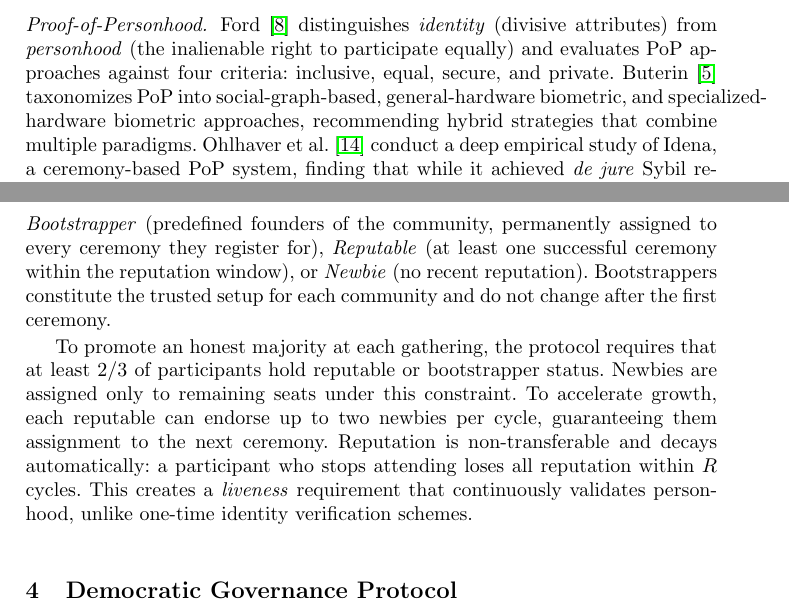
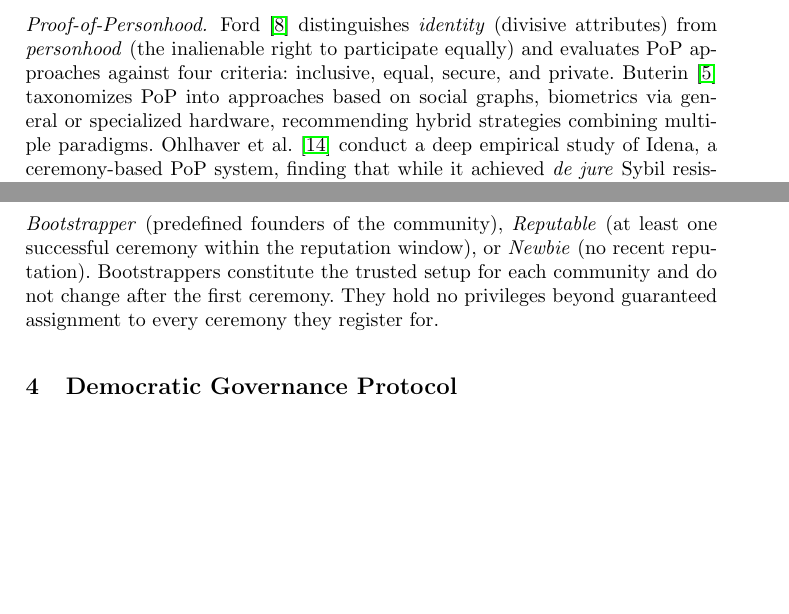
Before and after one commit to encointer/dawo-paper, a LaTeX thesis (main.tex): two parts of pages 2 and 4 of 16, joined at a grey line, cut so that both start at the same text, the shorter picture padded with empty space. Compiled offline with pdfLaTeX.

Commit message:
shorten and fix hbox

```diff
--- a/main.tex
+++ b/main.tex
@@ -69,7 +69,7 @@ We begin with related work (Section~\ref{sec:related}), then describe the PoP me
 Schneider~\cite{schneider2024governable} systematically critiques token-weighted voting as producing ``persistent plutocracy'' and ``implicit feudalism.'' Fritsch et al.~\cite{fritsch2024analyzing} provide empirical evidence: voting power Gini coefficients exceed 0.98 in Compound and Uniswap, with single-holder delegates controlling over 90\% of voting power. Proposed mitigations such as quadratic voting~\cite{buterin2019flexible}, conviction voting, and delegation remain vulnerable to Sybil attacks when participants can cheaply create multiple identities.
 
 \paragraph{Proof-of-Personhood.}
-Ford~\cite{ford2020identity} distinguishes \emph{identity} (divisive attributes) from \emph{personhood} (the inalienable right to participate equally) and evaluates PoP approaches against four criteria: inclusive, equal, secure, and private. Buterin~\cite{buterin2023biometric} taxonomizes PoP into social-graph-based, general-hardware biometric, and specialized-hardware biometric approaches, recommending hybrid strategies that combine multiple paradigms. Ohlhaver et al.~\cite{ohlhaver2024proof} conduct a deep empirical study of Idena, a ceremony-based PoP system, finding that while it achieved \emph{de jure} Sybil resistance (filtering bots), it failed at \emph{de facto} resistance: by May 2022, 23 entities controlled approximately 40\% of accounts through puppeteering. They argue that community-level identity with subsidiarity offers structural advantages over global identity schemes, aligning with our per-community governance architecture.
+Ford~\cite{ford2020identity} distinguishes \emph{identity} (divisive attributes) from \emph{personhood} (the inalienable right to participate equally) and evaluates PoP approaches against four criteria: inclusive, equal, secure, and private. Buterin~\cite{buterin2023biometric} taxonomizes PoP into approaches based on social graphs, biometrics via general or specialized hardware, recommending hybrid strategies combining multiple paradigms. Ohlhaver et al.~\cite{ohlhaver2024proof} conduct a deep empirical study of Idena, a ceremony-based PoP system, finding that while it achieved \emph{de jure} Sybil resistance (filtering bots), it failed at \emph{de facto} resistance: by May 2022, 23 entities controlled approximately 40\% of accounts through puppeteering. They argue that community-level identity with subsidiarity offers structural advantages over global identity schemes, aligning with our per-community governance architecture.
 
 %% we don't need this here as it is only the motivation to pick swap options as empirical research target. It is not the focuse of the paper to treat community currencies
 %\paragraph{Community Currencies.}
@@ -94,9 +94,10 @@ The simultaneity constraint is critical: all ceremonies worldwide occur at the s
 Hoffmann~\cite{hoffmann2021security} shows that creating a Sybil identity requires controlling a majority of the attendees assigned to a single meetup. However, maintaining Sybil identities across ceremonies requires the adversary to control over 50\% of the entire network's reputable population, and the analysis identifies a \emph{friction threshold} of approximately 4.5\%: if minion recruitment costs exceed this fraction of the ceremony reward, no Sybil strategy is profitable within two years. Moreover, Sybil attacks are observable by honest participants in affected meetups, and sustained attacks erode community trust in the currency, destroying the value of any rewards gained. The puppeteering risks documented by Ohlhaver et al.~\cite{ohlhaver2024proof} for Idena are further mitigated by the physical co-presence requirement, which raises coordination costs and social detection risk.
 
 \paragraph{Reputation Model.}
-Successful ceremony attendance earns a \emph{reputation} valid for a rolling window of $R = 5$ ceremonies. Participants hold one of three statuses: \emph{Bootstrapper} (predefined founders of the community, permanently assigned to every ceremony they register for), \emph{Reputable} (at least one successful ceremony within the reputation window), or \emph{Newbie} (no recent reputation). Bootstrappers constitute the trusted setup for each community and do not change after the first ceremony.
+Successful ceremony attendance earns a \emph{reputation} valid for a rolling window of $R = 5$ ceremonies. Participants hold one of three statuses: \emph{Bootstrapper} (predefined founders of the community), \emph{Reputable} (at least one successful ceremony within the reputation window), or \emph{Newbie} (no recent reputation). Bootstrappers constitute the trusted setup for each community and do not change after the first ceremony. They hold no privileges beyond guaranteed assignment to every ceremony they register for.
 
-To promote an honest majority at each gathering, the protocol requires that at least 2/3 of participants hold reputable or bootstrapper status. Newbies are assigned only to remaining seats under this constraint. To accelerate growth, each reputable can endorse up to two newbies per cycle, guaranteeing them assignment to the next ceremony. Reputation is non-transferable and decays automatically: a participant who stops attending loses all reputation within $R$ cycles. This creates a \emph{liveness} requirement that continuously validates personhood, unlike one-time identity verification schemes.
+% unnecessary for context
+% To promote an honest majority at each gathering, the protocol requires that at least 2/3 of participants hold reputable or bootstrapper status. Newbies are assigned only to remaining seats under this constraint. To accelerate growth, each reputable can endorse up to two newbies per cycle, guaranteeing them assignment to the next ceremony. Reputation is non-transferable and decays automatically: a participant who stops attending loses all reputation within $R$ cycles. This creates a \emph{liveness} requirement that continuously validates personhood, unlike one-time identity verification schemes.
 
 %=====================================================================
 \section{Democratic Governance Protocol}
```
